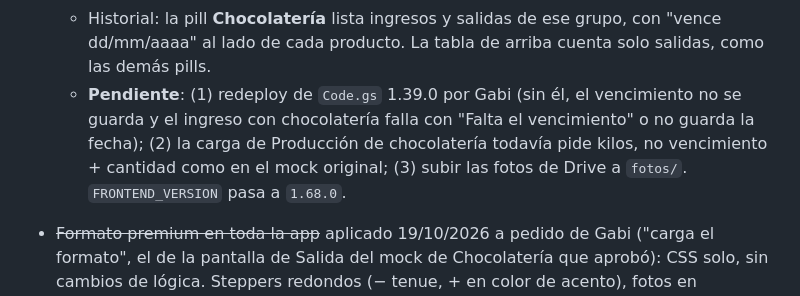
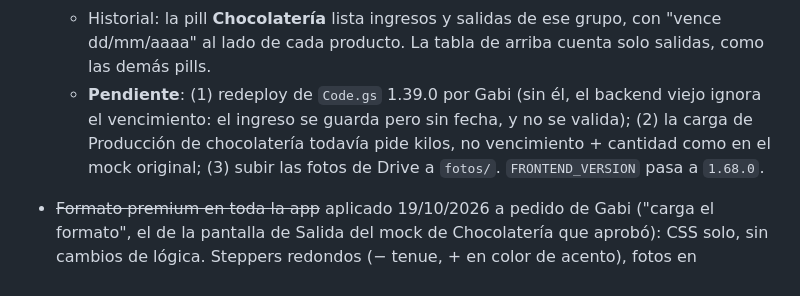
Before and after one commit to siscap-luccianos/camara-luccianos, a Markdown page: CLAUDE.md, the part around the change. Rendered like a GitHub page.

Commit message:
Corrige en CLAUDE.md qué pasa sin redeploy de Code.gs
Co-Authored-By: Claude Haiku 5.5 <noreply@anthropic.com>
Claude-Session: https://claude.ai/code/session_01PisFh7KHNAEcfNL7L9FfXQ

```diff
--- a/CLAUDE.md
+++ b/CLAUDE.md
@@ -246,7 +246,7 @@ Pedido de Gabi: algunos locales no tienen ciertos productos (ej. Baldes) y hací
 - **Chocolatería** (arrancado 19/10/2026, mock aprobado por Gabi): 36 productos cargados en `Sabores` (ids 117-152, `tipo=c`, `familia=chocolateria`, categorías Alfajores/Conitos/Tabletas/Avella/Latas, mínimo 6, visibles en todos los locales). Son 6 alfajores, 4 conitos, 17 tabletas, 6 frascos de Avella y 3 latas carrusel. Quedan fuera las cajas/packs (x6, x10, Surtido, Collections, Pack x6, Pack x2) y Lata Corazón/Squares (no se pidieron). Fotos: solo 7 en `fotos/` (ids 117-122 y 143, copiadas de Academy); el resto muestra iniciales hasta que se suban las de Drive.
   - **Vencimiento en Ingreso**: en el carrito, cada chocolatería con cantidad pide su vencimiento (`input[data-venc]`, `.vencCampo`). Sin fecha, el renglón se marca en alerta y **Confirmar ingreso** queda apagado con el aviso "Falta el vencimiento de N productos". Se guarda en `Registros.vencimientos` (JSON `{idSabor: "YYYY-MM-DD"}`, columna nueva al final de la hoja, ya agregada). `registrar()` (`Code.gs`, `BACKEND_VERSION` 1.39.0) valida que todo ingreso normal con chocolatería traiga fecha; devoluciones y producción no lo piden.
   - Historial: la pill **Chocolatería** lista ingresos y salidas de ese grupo, con "vence dd/mm/aaaa" al lado de cada producto. La tabla de arriba cuenta solo salidas, como las demás pills.
-  - **Pendiente**: (1) redeploy de `Code.gs` 1.39.0 por Gabi (sin él, el vencimiento no se guarda y el ingreso con chocolatería falla con "Falta el vencimiento" o no guarda la fecha); (2) la carga de Producción de chocolatería todavía pide kilos, no vencimiento + cantidad como en el mock original; (3) subir las fotos de Drive a `fotos/`. `FRONTEND_VERSION` pasa a `1.68.0`.
+  - **Pendiente**: (1) redeploy de `Code.gs` 1.39.0 por Gabi (sin él, el backend viejo ignora el vencimiento: el ingreso se guarda pero sin fecha, y no se valida); (2) la carga de Producción de chocolatería todavía pide kilos, no vencimiento + cantidad como en el mock original; (3) subir las fotos de Drive a `fotos/`. `FRONTEND_VERSION` pasa a `1.68.0`.
 - ~~Formato premium en toda la app~~ aplicado 19/10/2026 a pedido de Gabi ("carga el formato", el de la pantalla de Salida del mock de Chocolatería que aprobó): CSS solo, sin cambios de lógica. Steppers redondos (− tenue, + en color de acento), fotos en cuadrado redondeado (antes círculo), títulos de sección en mayúscula espaciada tipo etiqueta, borde de tarjeta de 1 px y botones con más radio y peso. `FRONTEND_VERSION` pasa a `1.67.2`.
 - ~~Fechas sin año en Producción e Historial~~ corregido 19/10/2026 a pedido de Gabi ("agrega el año para saber que es 2026"): la tabla de Producción y la hora de cada movimiento muestran el año (ej. "lun, 19/10/2026"), así al exportar queda claro. `FRONTEND_VERSION` pasa a `1.67.2`.
 - ~~Producción en Historial sin día~~ cambiado 19/10/2026 a pedido de Gabi ("que la tabla tenga el día y kilos resultantes, así cuando exportamos se ve de una"): la pill Producción ya no suma kilos por sabor en la semana, ahora muestra una fila por sabor de cada carga: Sabor | Día | Kilos | Unidades (las unidades son las vasquetas resultantes de esa carga), agrupadas por Vasquetas/Icepops/etc. con total al pie. Respeta el rango de arriba (semana o mes). Probado en Unicenter con una carga de prueba: fila con día, kilos y unidades, y total correcto. `FRONTEND_VERSION` pasa a `1.67.0`.
```
